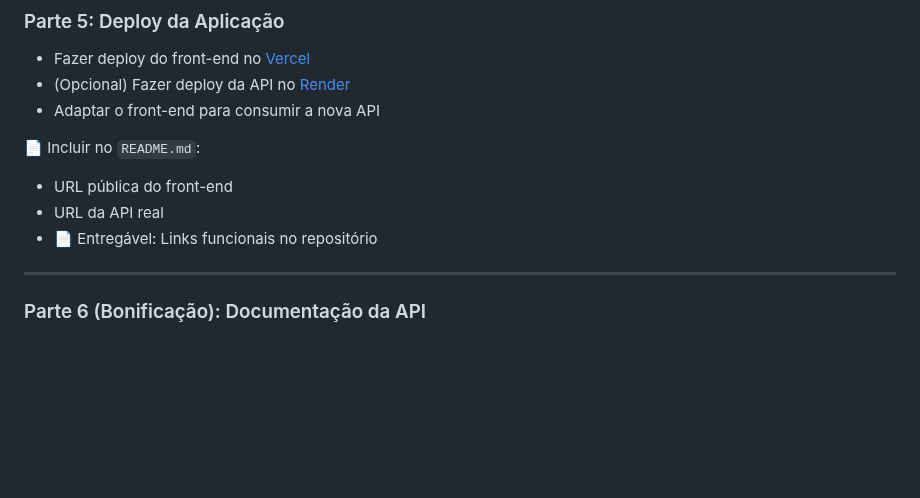
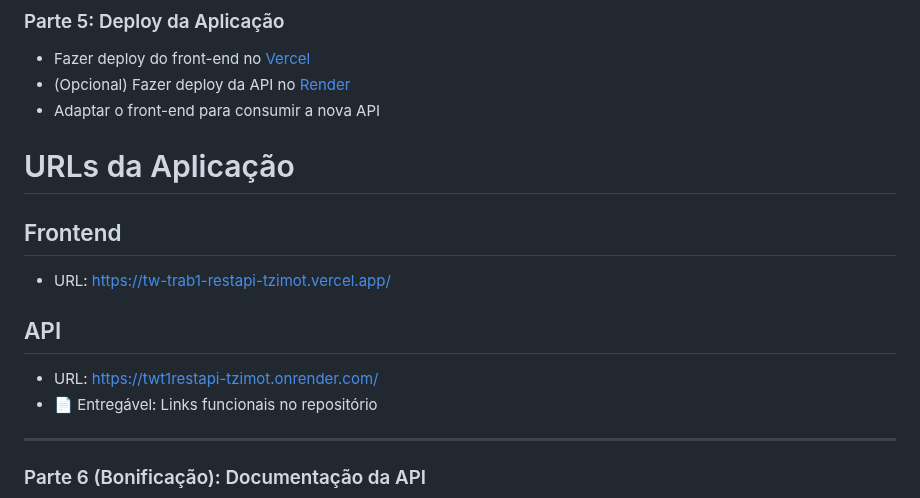
Before and after one commit to tzimot/TWT1RESTAPI-tzimot, a Markdown page: README.md, the part around the change. Drawn GitHub-style; blank space fills up the shorter version.

Commit message:
Parte 5: Deploy da Aplicação

```diff
--- a/README.md
+++ b/README.md
@@ -75,10 +75,13 @@ O projeto simula o ciclo completo de desenvolvimento de uma aplicação web com
 - (Opcional) Fazer deploy da API no [Render](https://render.com)
 - Adaptar o front-end para consumir a nova API
 
-📄 Incluir no `README.md`:
+# URLs da Aplicação
 
-- URL pública do front-end
-- URL da API real
+## Frontend
+- URL: https://tw-trab1-restapi-tzimot.vercel.app/
+
+## API
+- URL: https://twt1restapi-tzimot.onrender.com/
 - 📄 Entregável: Links funcionais no repositório
 
 ---
```
